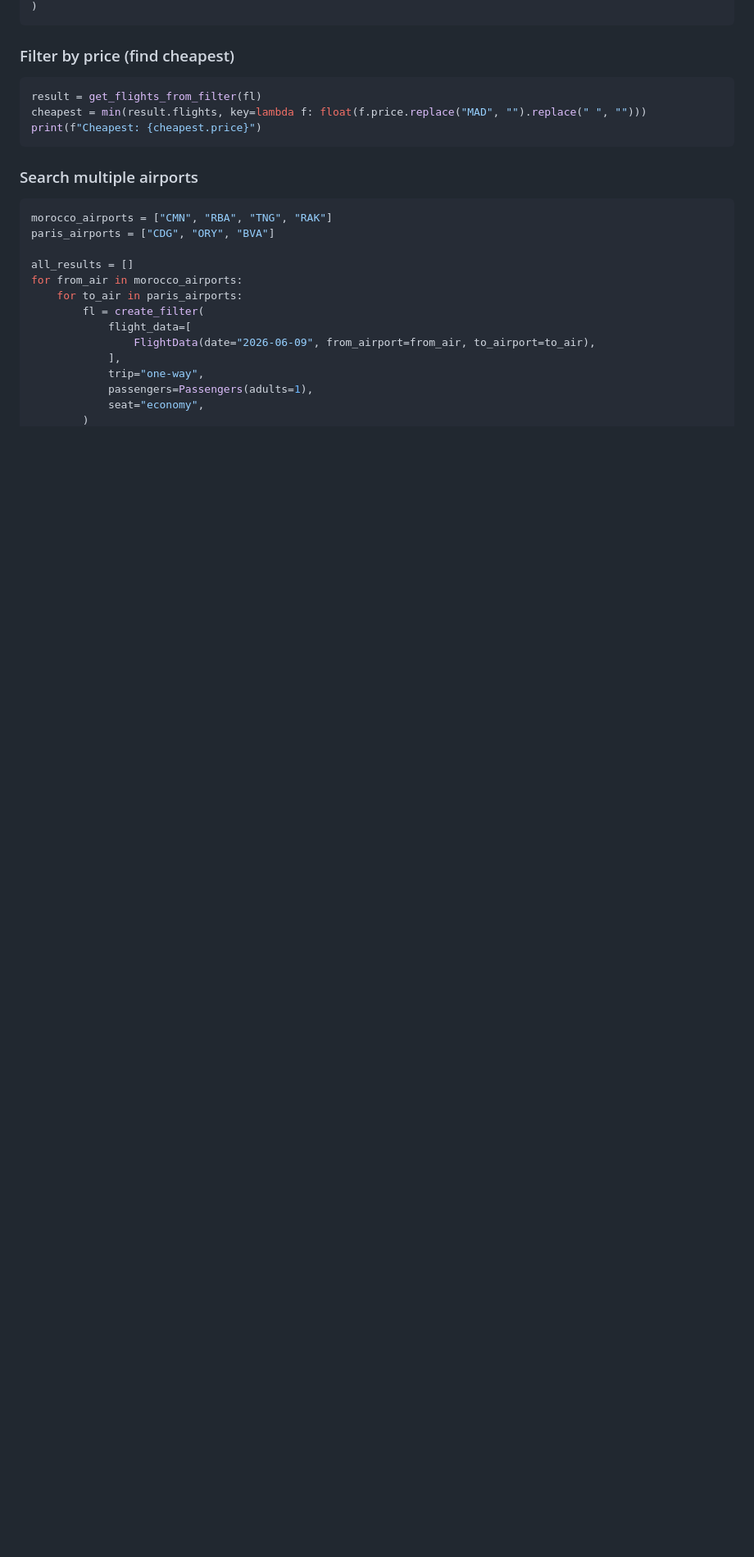
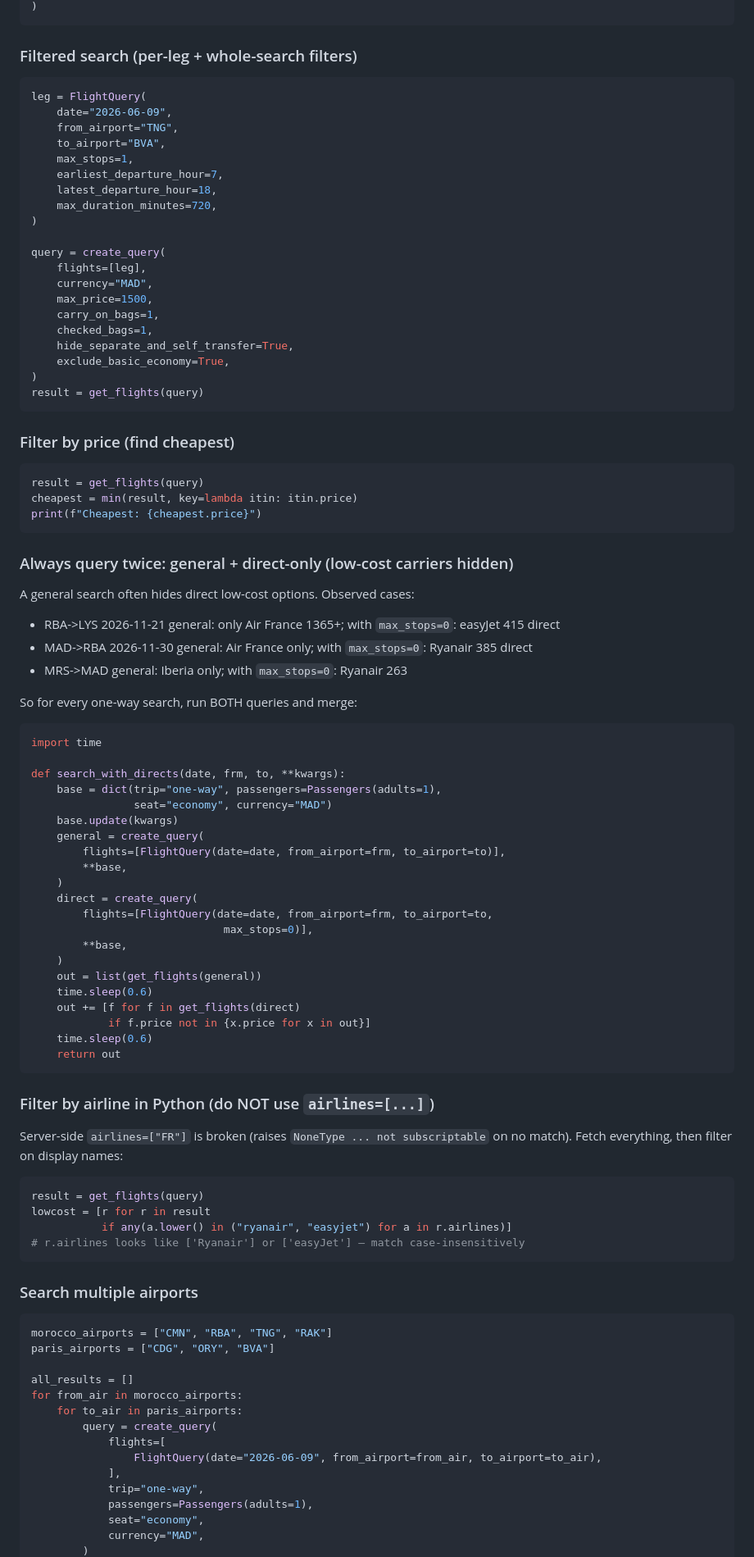
Before and after one commit to Aymane11/skills, a Markdown page: fast-flights/SKILL.md, the part around one of its changes. Shown at 82% size. Drawn GitHub-style; blank space fills up the shorter version.

````diff
--- a/fast-flights/SKILL.md
+++ b/fast-flights/SKILL.md
@@ -126,12 +166,82 @@ fl = create_filter(
 )
+```
+
+### Filtered search (per-leg + whole-search filters)
+
+```python
+leg = FlightQuery(
+    date="2026-06-09",
+    from_airport="TNG",
+    to_airport="BVA",
+    max_stops=1,
+    earliest_departure_hour=7,
+    latest_departure_hour=18,
+    max_duration_minutes=720,
+)
+
+query = create_query(
+    flights=[leg],
+    currency="MAD",
+    max_price=1500,
+    carry_on_bags=1,
+    checked_bags=1,
+    hide_separate_and_self_transfer=True,
+    exclude_basic_economy=True,
+)
+result = get_flights(query)
 ```
 
 ### Filter by price (find cheapest)
 
 ```python
-result = get_flights_from_filter(fl)
-cheapest = min(result.flights, key=lambda f: float(f.price.replace("MAD", "").replace(" ", "")))
+result = get_flights(query)
+cheapest = min(result, key=lambda itin: itin.price)
 print(f"Cheapest: {cheapest.price}")
+```
+
+### Always query twice: general + direct-only (low-cost carriers hidden)
+
+A general search often hides direct low-cost options. Observed cases:
+- RBA->LYS 2026-11-21 general: only Air France 1365+; with `max_stops=0`: easyJet 415 direct
+- MAD->RBA 2026-11-30 general: Air France only; with `max_stops=0`: Ryanair 385 direct
+- MRS->MAD general: Iberia only; with `max_stops=0`: Ryanair 263
+
+So for every one-way search, run BOTH queries and merge:
+
+```python
+import time
+
+def search_with_directs(date, frm, to, **kwargs):
+    base = dict(trip="one-way", passengers=Passengers(adults=1),
+                seat="economy", currency="MAD")
+    base.update(kwargs)
+    general = create_query(
+        flights=[FlightQuery(date=date, from_airport=frm, to_airport=to)],
+        **base,
+    )
+    direct = create_query(
+        flights=[FlightQuery(date=date, from_airport=frm, to_airport=to,
+                              max_stops=0)],
+        **base,
+    )
+    out = list(get_flights(general))
+    time.sleep(0.6)
+    out += [f for f in get_flights(direct)
+            if f.price not in {x.price for x in out}]
+    time.sleep(0.6)
+    return out
+```
+
+### Filter by airline in Python (do NOT use `airlines=[...]`)
+
+Server-side `airlines=["FR"]` is broken (raises `NoneType ... not subscriptable`
+on no match). Fetch everything, then filter on display names:
+
+```python
+result = get_flights(query)
+lowcost = [r for r in result
+           if any(a.lower() in ("ryanair", "easyjet") for a in r.airlines)]
+# r.airlines looks like ['Ryanair'] or ['easyJet'] — match case-insensitively
 ```
 
 ### Search multiple airports
@@ -143,11 +253,12 @@ paris_airports = ["CDG", "ORY", "BVA"]
 all_results = []
 for from_air in morocco_airports:
     for to_air in paris_airports:
-        fl = create_filter(
-            flight_data=[
-                FlightData(date="2026-06-09", from_airport=from_air, to_airport=to_air),
+        query = create_query(
+            flights=[
+                FlightQuery(date="2026-06-09", from_airport=from_air, to_airport=to_air),
             ],
             trip="one-way",
             passengers=Passengers(adults=1),
             seat="economy",
+            currency="MAD",
         )
````
Also changed, not shown: other parts of fast-flights/SKILL.md (+129 -65 lines).
